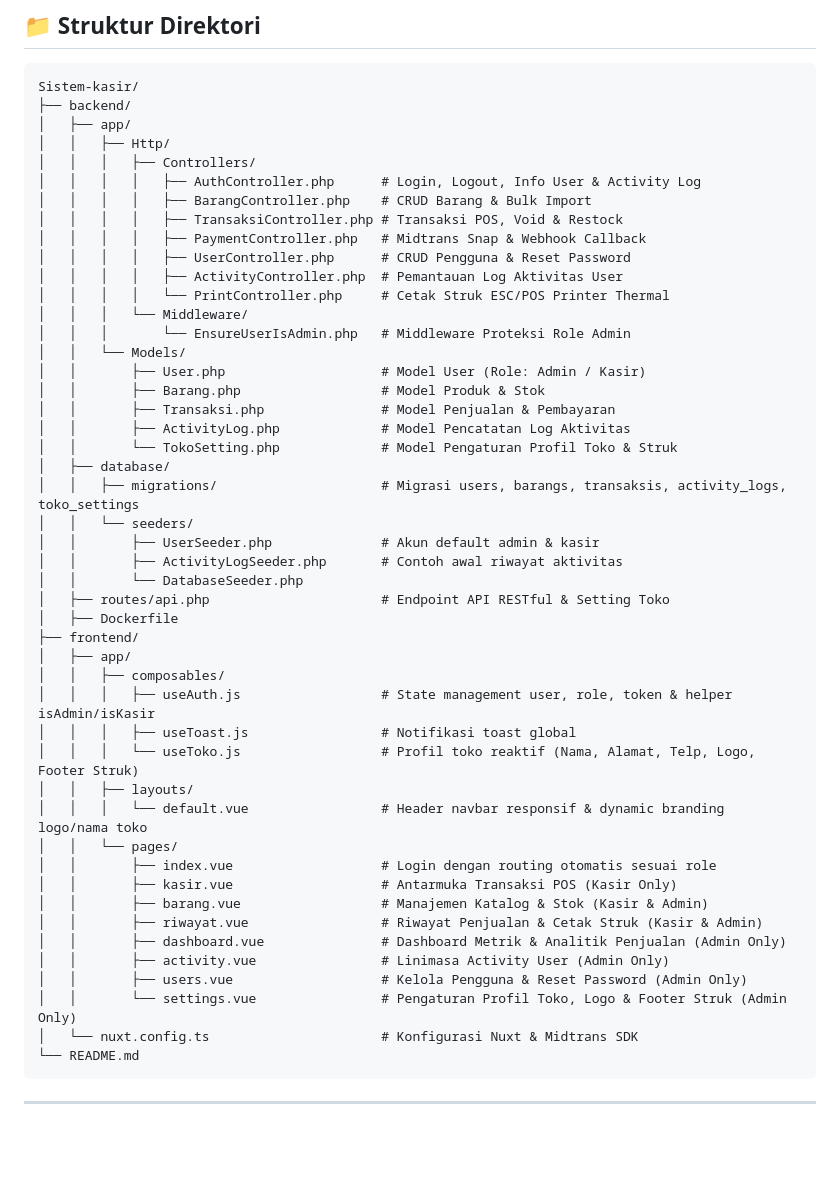
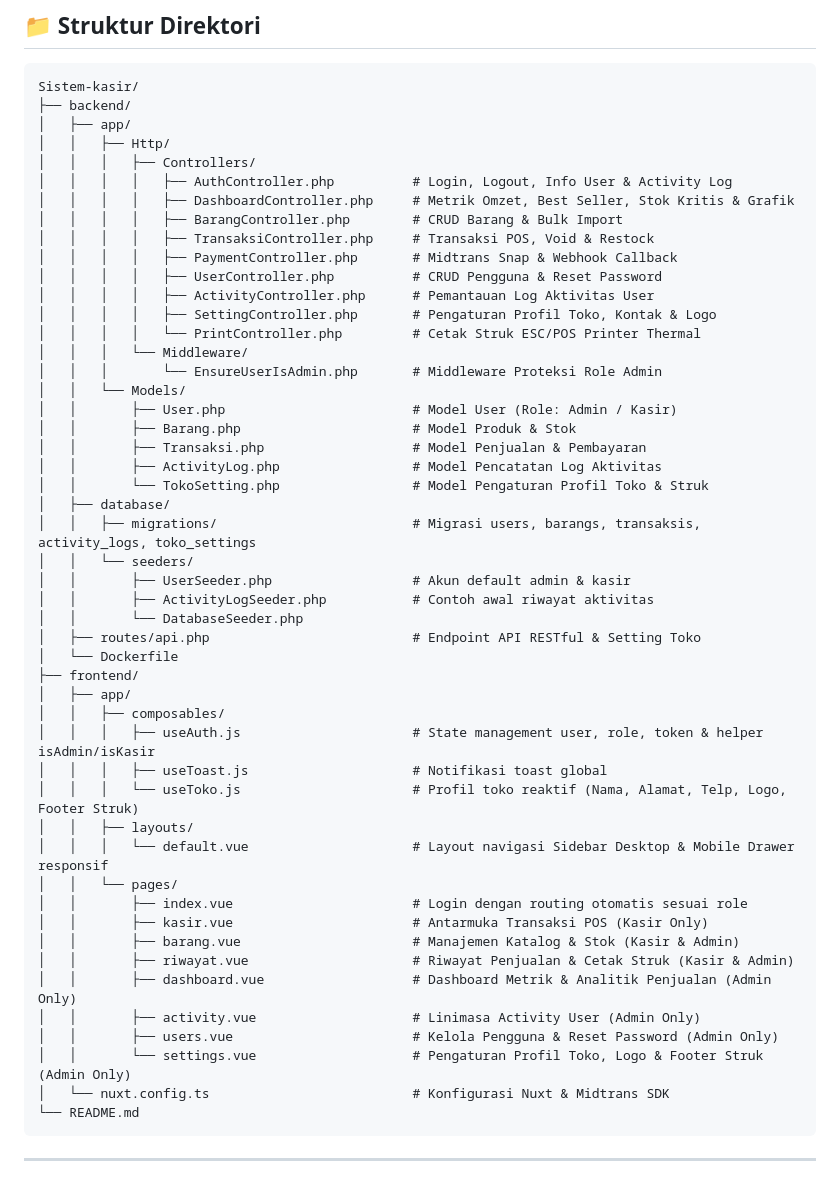
Before and after one commit to Develean/Sistem-Kasir, a Markdown page: README.md, the part around one of its changes. Rendered like a GitHub page; blank space fills up the shorter version.

````diff
--- a/README.md
+++ b/README.md
@@ -86,47 +101,49 @@ Sistem-kasir/
 │   ├── app/
 │   │   ├── Http/
 │   │   │   ├── Controllers/
-│   │   │   │   ├── AuthController.php      # Login, Logout, Info User & Activity Log
-│   │   │   │   ├── BarangController.php    # CRUD Barang & Bulk Import
-│   │   │   │   ├── TransaksiController.php # Transaksi POS, Void & Restock
-│   │   │   │   ├── PaymentController.php   # Midtrans Snap & Webhook Callback
-│   │   │   │   ├── UserController.php      # CRUD Pengguna & Reset Password
-│   │   │   │   ├── ActivityController.php  # Pemantauan Log Aktivitas User
-│   │   │   │   └── PrintController.php     # Cetak Struk ESC/POS Printer Thermal
+│   │   │   │   ├── AuthController.php          # Login, Logout, Info User & Activity Log
+│   │   │   │   ├── DashboardController.php     # Metrik Omzet, Best Seller, Stok Kritis & Grafik
+│   │   │   │   ├── BarangController.php        # CRUD Barang & Bulk Import
+│   │   │   │   ├── TransaksiController.php     # Transaksi POS, Void & Restock
+│   │   │   │   ├── PaymentController.php       # Midtrans Snap & Webhook Callback
+│   │   │   │   ├── UserController.php          # CRUD Pengguna & Reset Password
+│   │   │   │   ├── ActivityController.php      # Pemantauan Log Aktivitas User
+│   │   │   │   ├── SettingController.php       # Pengaturan Profil Toko, Kontak & Logo
+│   │   │   │   └── PrintController.php         # Cetak Struk ESC/POS Printer Thermal
 │   │   │   └── Middleware/
-│   │   │       └── EnsureUserIsAdmin.php   # Middleware Proteksi Role Admin
+│   │   │       └── EnsureUserIsAdmin.php       # Middleware Proteksi Role Admin
 │   │   └── Models/
-│   │       ├── User.php                    # Model User (Role: Admin / Kasir)
-│   │       ├── Barang.php                  # Model Produk & Stok
-│   │       ├── Transaksi.php               # Model Penjualan & Pembayaran
-│   │       ├── ActivityLog.php             # Model Pencatatan Log Aktivitas
-│   │       └── TokoSetting.php             # Model Pengaturan Profil Toko & Struk
+│   │       ├── User.php                        # Model User (Role: Admin / Kasir)
+│   │       ├── Barang.php                      # Model Produk & Stok
+│   │       ├── Transaksi.php                   # Model Penjualan & Pembayaran
+│   │       ├── ActivityLog.php                 # Model Pencatatan Log Aktivitas
+│   │       └── TokoSetting.php                 # Model Pengaturan Profil Toko & Struk
 │   ├── database/
-│   │   ├── migrations/                     # Migrasi users, barangs, transaksis, activity_logs, toko_settings
+│   │   ├── migrations/                         # Migrasi users, barangs, transaksis, activity_logs, toko_settings
 │   │   └── seeders/
-│   │       ├── UserSeeder.php              # Akun default admin & kasir
-│   │       ├── ActivityLogSeeder.php       # Contoh awal riwayat aktivitas
+│   │       ├── UserSeeder.php                  # Akun default admin & kasir
+│   │       ├── ActivityLogSeeder.php           # Contoh awal riwayat aktivitas
 │   │       └── DatabaseSeeder.php
-│   ├── routes/api.php                      # Endpoint API RESTful & Setting Toko
-│   ├── Dockerfile
+│   ├── routes/api.php                          # Endpoint API RESTful & Setting Toko
+│   └── Dockerfile
 ├── frontend/
 │   ├── app/
 │   │   ├── composables/
-│   │   │   ├── useAuth.js                  # State management user, role, token & helper isAdmin/isKasir
-│   │   │   ├── useToast.js                 # Notifikasi toast global
-│   │   │   └── useToko.js                  # Profil toko reaktif (Nama, Alamat, Telp, Logo, Footer Struk)
+│   │   │   ├── useAuth.js                      # State management user, role, token & helper isAdmin/isKasir
+│   │   │   ├── useToast.js                     # Notifikasi toast global
+│   │   │   └── useToko.js                      # Profil toko reaktif (Nama, Alamat, Telp, Logo, Footer Struk)
 │   │   ├── layouts/
-│   │   │   └── default.vue                 # Header navbar responsif & dynamic branding logo/nama toko
+│   │   │   └── default.vue                     # Layout navigasi Sidebar Desktop & Mobile Drawer responsif
 │   │   └── pages/
-│   │       ├── index.vue                   # Login dengan routing otomatis sesuai role
-│   │       ├── kasir.vue                   # Antarmuka Transaksi POS (Kasir Only)
-│   │       ├── barang.vue                  # Manajemen Katalog & Stok (Kasir & Admin)
-│   │       ├── riwayat.vue                 # Riwayat Penjualan & Cetak Struk (Kasir & Admin)
-│   │       ├── dashboard.vue               # Dashboard Metrik & Analitik Penjualan (Admin Only)
-│   │       ├── activity.vue                # Linimasa Activity User (Admin Only)
-│   │       ├── users.vue                   # Kelola Pengguna & Reset Password (Admin Only)
-│   │       └── settings.vue                # Pengaturan Profil Toko, Logo & Footer Struk (Admin Only)
-│   └── nuxt.config.ts                      # Konfigurasi Nuxt & Midtrans SDK
+│   │       ├── index.vue                       # Login dengan routing otomatis sesuai role
+│   │       ├── kasir.vue                       # Antarmuka Transaksi POS (Kasir Only)
+│   │       ├── barang.vue                      # Manajemen Katalog & Stok (Kasir & Admin)
+│   │       ├── riwayat.vue                     # Riwayat Penjualan & Cetak Struk (Kasir & Admin)
+│   │       ├── dashboard.vue                   # Dashboard Metrik & Analitik Penjualan (Admin Only)
+│   │       ├── activity.vue                    # Linimasa Activity User (Admin Only)
+│   │       ├── users.vue                       # Kelola Pengguna & Reset Password (Admin Only)
+│   │       └── settings.vue                    # Pengaturan Profil Toko, Logo & Footer Struk (Admin Only)
+│   └── nuxt.config.ts                          # Konfigurasi Nuxt & Midtrans SDK
 └── README.md
 ```
 
````
Also changed, not shown: other parts of README.md (+31 -13 lines).
